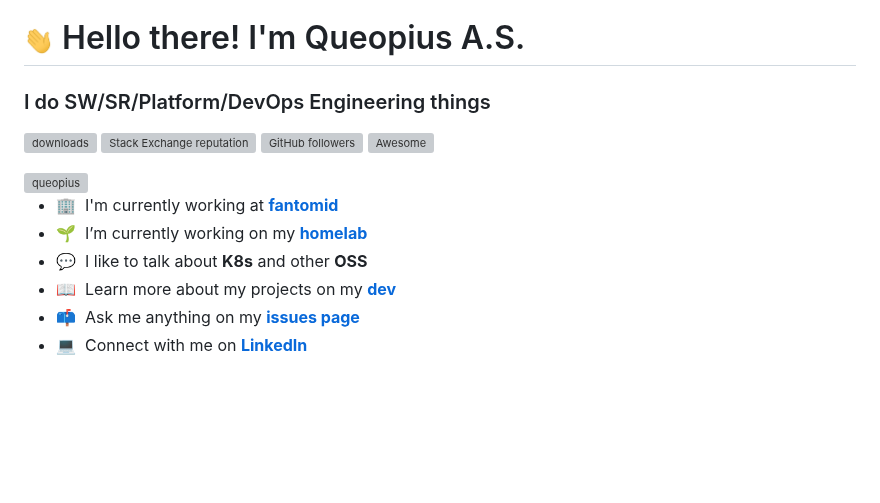
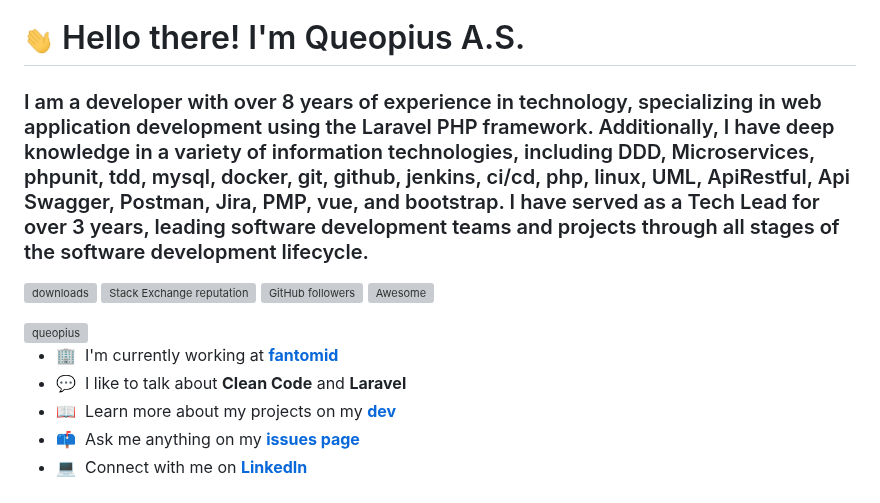
Before and after one commit to Queopius/queopius, a Markdown page: README.md, the part around the change. Rendered like a GitHub page; blank space fills up the shorter version; grey boxes are pictures that could not be loaded.

Commit message:
Update README.md, added text description profile

```diff
--- a/README.md
+++ b/README.md
@@ -4,7 +4,7 @@
 </h1>
 
 <h3 align="left">
-  I do SW/SR/Platform/DevOps Engineering things
+  I am a developer with over 8 years of experience in technology, specializing in web application development using the Laravel PHP framework. Additionally, I have deep knowledge in a variety of information technologies, including DDD, Microservices, phpunit, tdd, mysql, docker, git, github, jenkins, ci/cd, php, linux, UML, ApiRestful, Api Swagger, Postman, Jira, PMP, vue, and bootstrap. I have served as a Tech Lead for over 3 years, leading software development teams and projects through all stages of the software development lifecycle.
 </h3>
 
 <p align="left">
@@ -25,8 +25,7 @@
 </a>
 
 - :office: &nbsp;I'm currently working at **[fantomid]**
-- :seedling: &nbsp;I’m currently working on my **[homelab]**
-- :speech_balloon: &nbsp;I like to talk about **K8s** and other **OSS**
+- :speech_balloon: &nbsp;I like to talk about **Clean Code** and **Laravel**
 - :book: &nbsp;Learn more about my projects on my **[dev]**
 - :mailbox: &nbsp;Ask me anything on my **[issues page]**
 - :computer: &nbsp;Connect with me on **[LinkedIn]**
```
